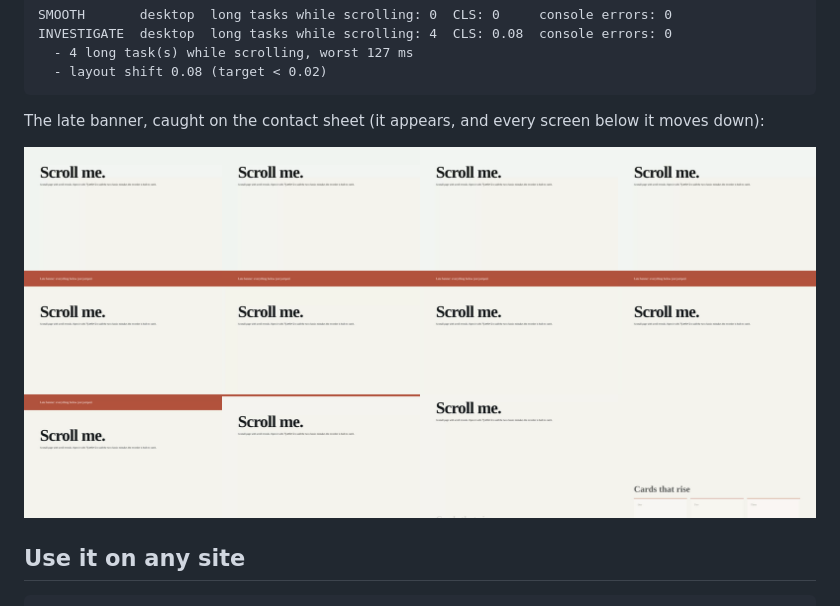
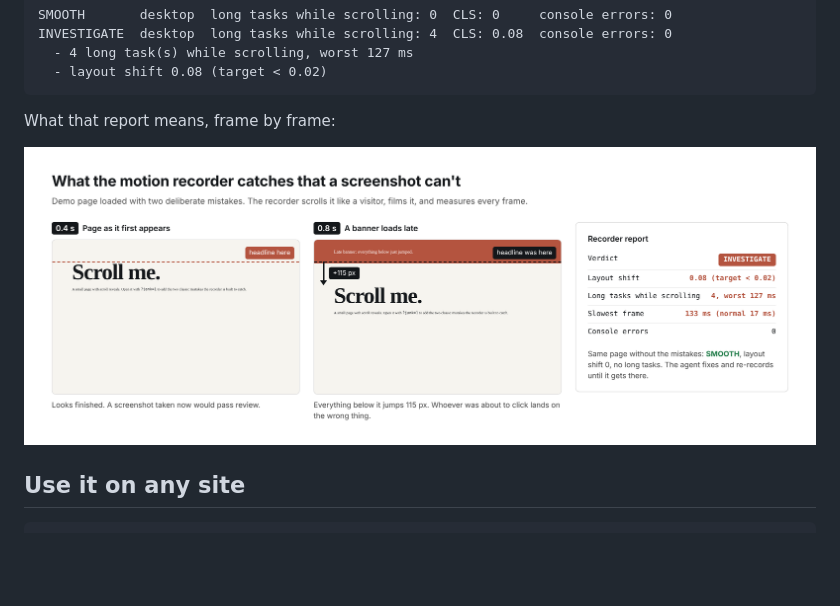
Before and after one commit to stefanwakata/web-agency-agent, a Markdown page: tools/motion-recorder/README.md, the part around the change. GitHub-like rendering; pictures changed too: docs/assets/contact-sheet-late-banner.png (deleted), docs/assets/motion-recorder-catch.png (added); blank space fills up the shorter version.

Commit message:
Refresh motion recorder screenshots
Replace the old contact-sheet images with a single screenshot showing the recorder catching a late banner, and update the related README captions.

````diff
--- a/tools/motion-recorder/README.md
+++ b/tools/motion-recorder/README.md
@@ -32,9 +32,9 @@ INVESTIGATE  desktop  long tasks while scrolling: 4  CLS: 0.08  console errors:
   - layout shift 0.08 (target < 0.02)
 ```
 
-The late banner, caught on the contact sheet (it appears, and every screen below it moves down):
+What that report means, frame by frame:
 
-![Contact sheet showing the late banner pushing content down](../../docs/assets/contact-sheet-late-banner.png)
+![The motion recorder catching a late banner that pushes the page down](../../docs/assets/motion-recorder-catch.png)
 
 ## Use it on any site
 
````
Also changed, not shown: README.md (+1 -1 lines), docs/assets/contact-sheet-reveals.png (deleted).
